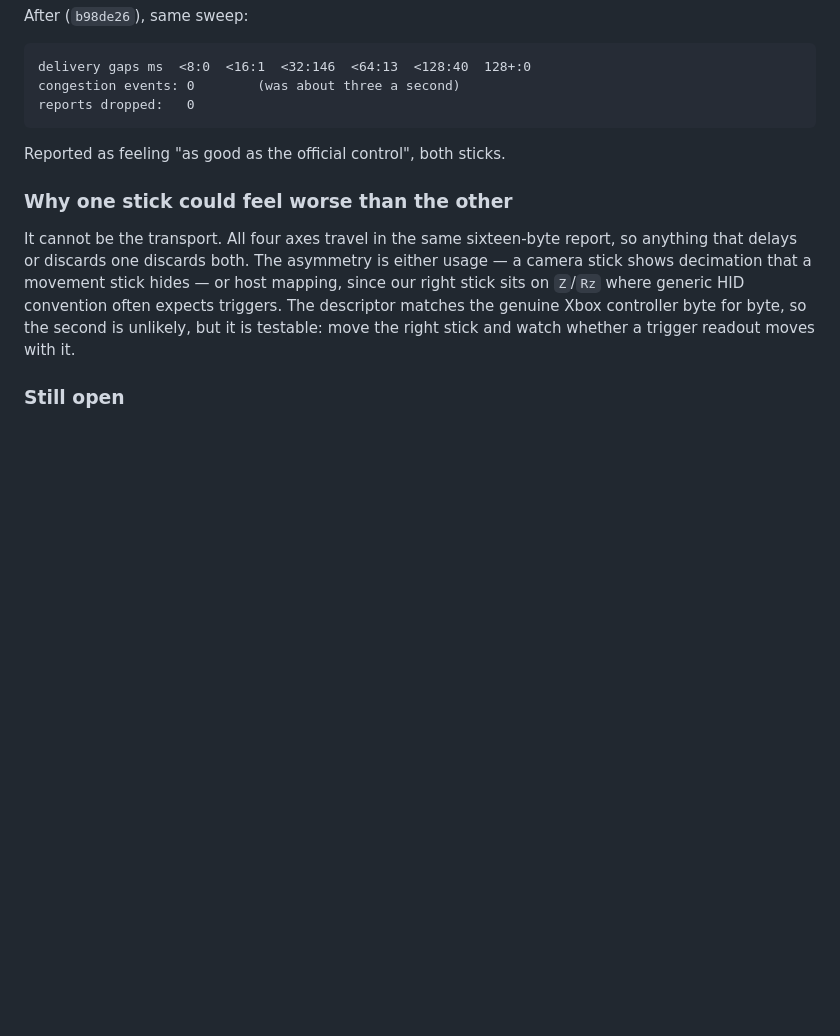
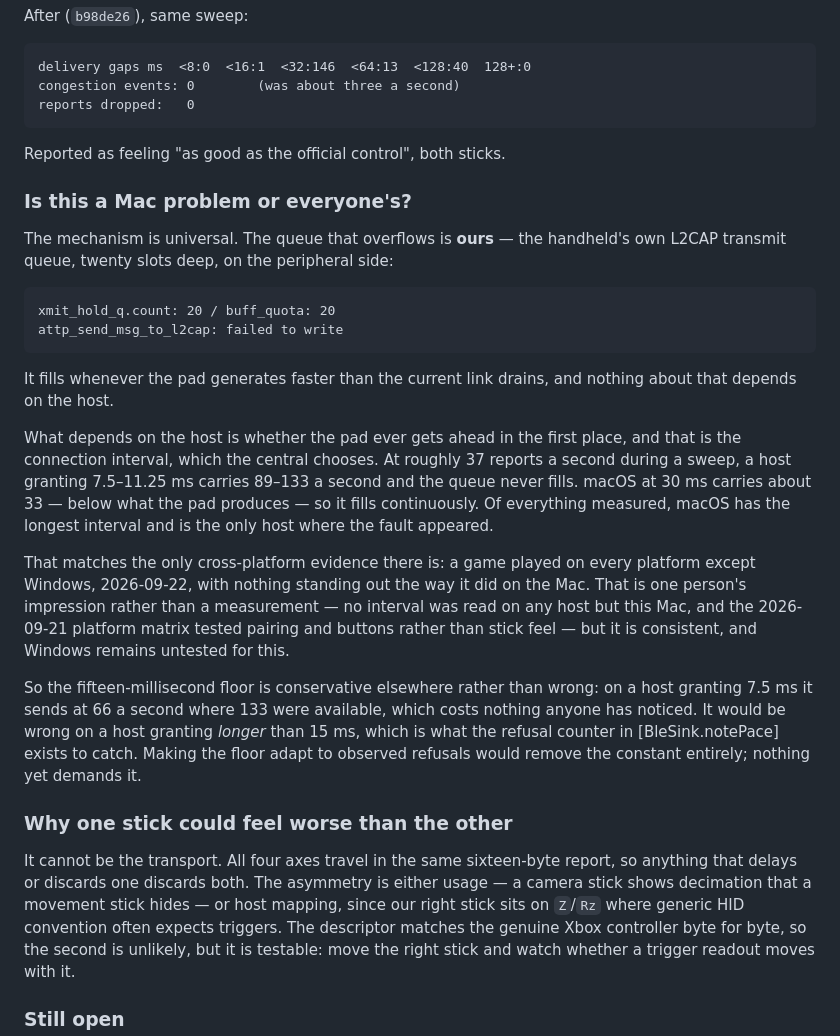
Before and after one commit to bentolanh/thor-sidepad, a Markdown page: DEVELOPMENT.md, the part around the change. Drawn GitHub-style; blank space fills up the shorter version.

Commit message:
Write down why this looked like a Mac problem and is not one
The queue that overflows is the handheld's own, so the mechanism travels to every
host. What does not travel is whether the pad ever gets ahead: at about
thirty-seven reports a second, a link at 7.5 ms carries far more than the pad
makes and never fills, while macOS at 30 ms carries less and fills continuously.
Of the hosts measured it has the longest interval and is the only one where this
showed.

That matches the founder playing a game on every platform but Windows and
finding nothing that stood out the way the Mac did — an impression rather than a
measurement, and Windows is still untested, but it is consistent.

So the floor is conservative elsewhere rather than wrong, and only a host slower
than 15 ms would break it, which is what the refusal counter is for.

Co-Authored-By: Claude Opus 5 <noreply@anthropic.com>

````diff
--- a/DEVELOPMENT.md
+++ b/DEVELOPMENT.md
@@ -1290,6 +1290,37 @@ reports dropped:   0
 
 Reported as feeling "as good as the official control", both sticks.
 
+### Is this a Mac problem or everyone's?
+
+The mechanism is universal. The queue that overflows is **ours** — the handheld's own L2CAP
+transmit queue, twenty slots deep, on the peripheral side:
+
+```
+xmit_hold_q.count: 20 / buff_quota: 20
+attp_send_msg_to_l2cap: failed to write
+```
+
+It fills whenever the pad generates faster than the current link drains, and nothing about that
+depends on the host.
+
+What depends on the host is whether the pad ever gets ahead in the first place, and that is the
+connection interval, which the central chooses. At roughly 37 reports a second during a sweep, a
+host granting 7.5–11.25 ms carries 89–133 a second and the queue never fills. macOS at 30 ms
+carries about 33 — below what the pad produces — so it fills continuously. Of everything measured,
+macOS has the longest interval and is the only host where the fault appeared.
+
+That matches the only cross-platform evidence there is: a game played on every platform except
+Windows, 2026-09-22, with nothing standing out the way it did on the Mac. That is one person's
+impression rather than a measurement — no interval was read on any host but this Mac, and the
+2026-09-21 platform matrix tested pairing and buttons rather than stick feel — but it is
+consistent, and Windows remains untested for this.
+
+So the fifteen-millisecond floor is conservative elsewhere rather than wrong: on a host granting
+7.5 ms it sends at 66 a second where 133 were available, which costs nothing anyone has noticed.
+It would be wrong on a host granting *longer* than 15 ms, which is what the refusal counter in
+[BleSink.notePace] exists to catch. Making the floor adapt to observed refusals would remove the
+constant entirely; nothing yet demands it.
+
 ### Why one stick could feel worse than the other
 
 It cannot be the transport. All four axes travel in the same sixteen-byte report, so anything that
````
